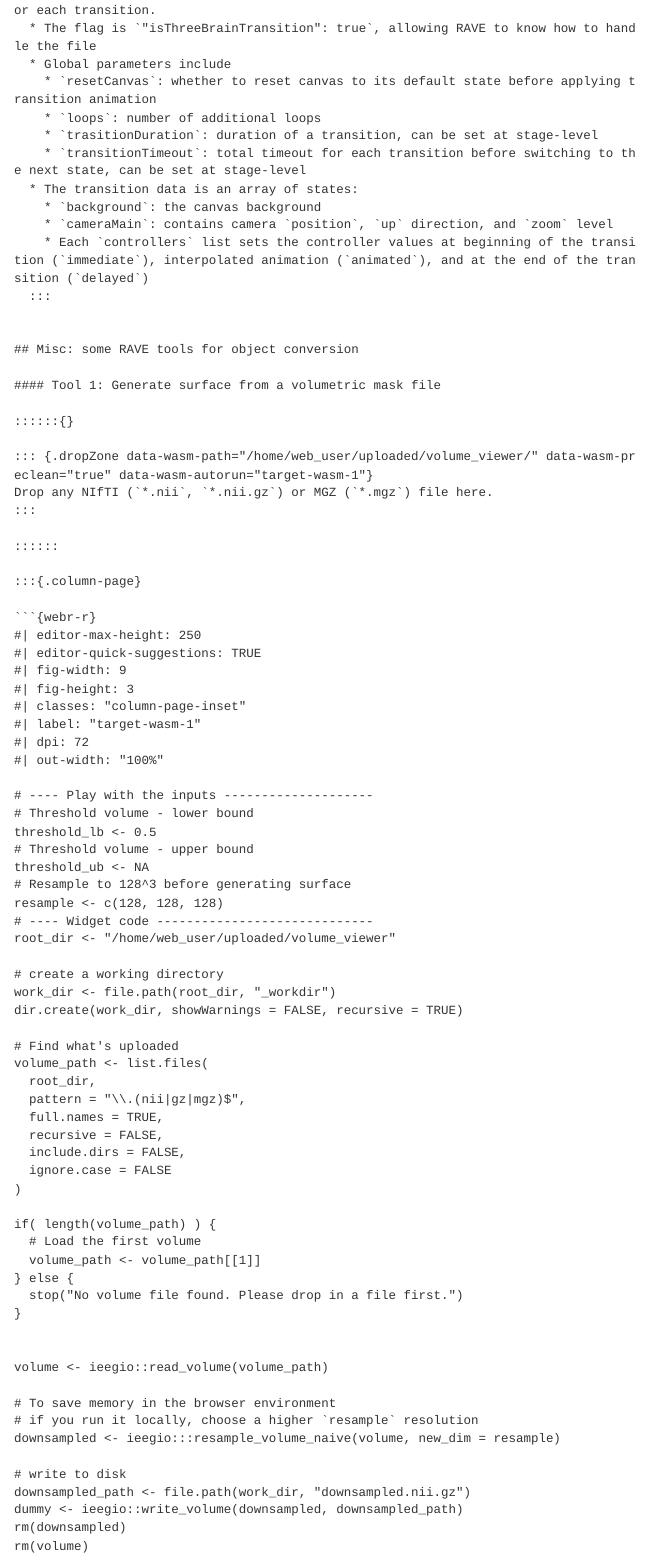
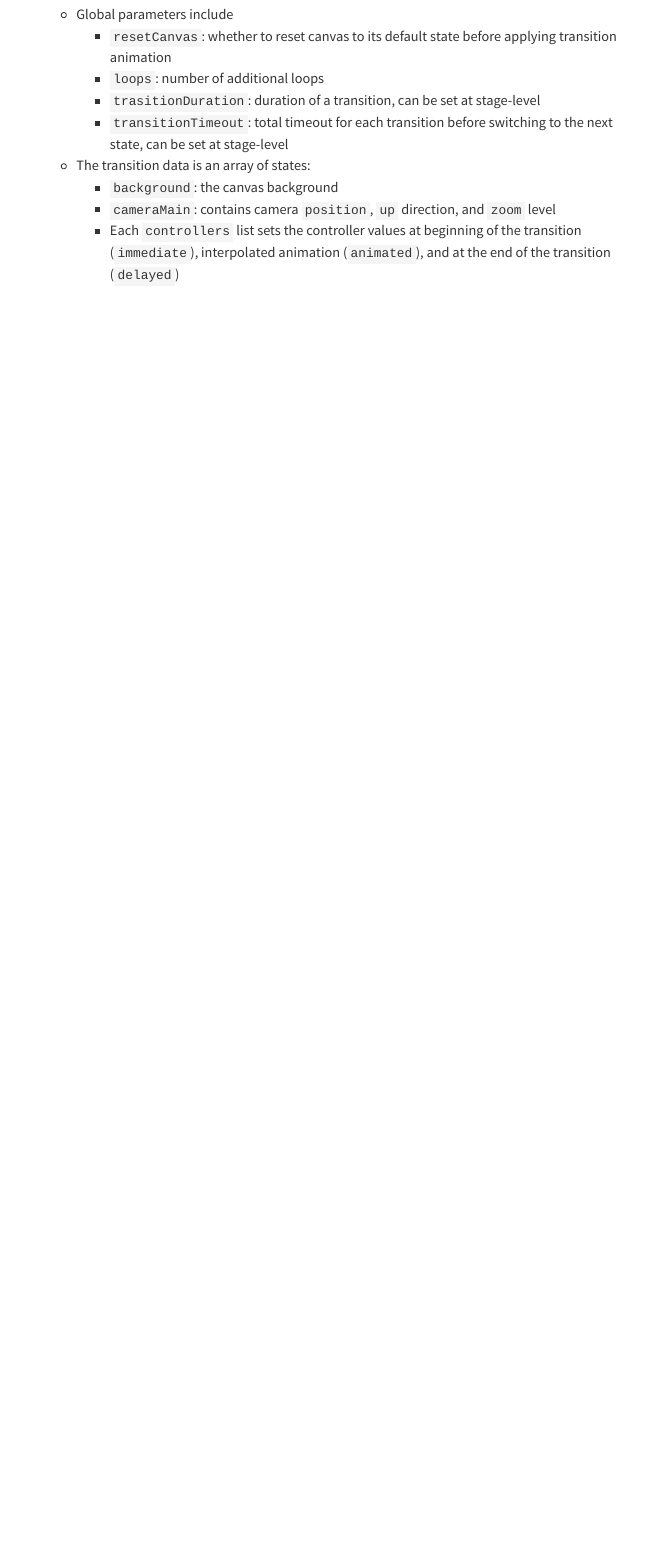
Before and after one commit to rave-ieeg/rave-ieeg.github.io, a Quarto document (posts/image_widgets/viewer401.qmd): the page in a window 1100 px wide, from 2590 px down before the commit and from 2290 px down after it. Rendered offline with R 4.5, knitr and Pandoc in place of Quarto, with nearby package versions; menus at the side of the page are left out.

Commit message:
Removed unused markdown

````diff
--- a/posts/image_widgets/viewer401.qmd
+++ b/posts/image_widgets/viewer401.qmd
@@ -153,72 +153,3 @@ The 3D viewer supports dragging & dropping files for quick adhoc visualizations.
     * `cameraMain`: contains camera `position`, `up` direction, and `zoom` level
     * Each `controllers` list sets the controller values at beginning of the transition (`immediate`), interpolated animation (`animated`), and at the end of the transition (`delayed`)
   :::
-
-
-## Misc: some RAVE tools for object conversion
-
-#### Tool 1: Generate surface from a volumetric mask file
-
-::::::{}
-
-::: {.dropZone data-wasm-path="/home/web_user/uploaded/volume_viewer/" data-wasm-preclean="true" data-wasm-autorun="target-wasm-1"}
-Drop any NIfTI (`*.nii`, `*.nii.gz`) or MGZ (`*.mgz`) file here.
-:::
-
-::::::
-
-:::{.column-page}
-
-```{webr-r}
-#| editor-max-height: 250
-#| editor-quick-suggestions: TRUE
-#| fig-width: 9
-#| fig-height: 3
-#| classes: "column-page-inset"
-#| label: "target-wasm-1"
-#| dpi: 72
-#| out-width: "100%"
-
-# ---- Play with the inputs --------------------
-# Threshold volume - lower bound
-threshold_lb <- 0.5
-# Threshold volume - upper bound
-threshold_ub <- NA
-# Resample to 128^3 before generating surface
-resample <- c(128, 128, 128)
-# ---- Widget code -----------------------------
-root_dir <- "/home/web_user/uploaded/volume_viewer"
-
-# create a working directory
-work_dir <- file.path(root_dir, "_workdir")
-dir.create(work_dir, showWarnings = FALSE, recursive = TRUE)
-
-# Find what's uploaded
-volume_path <- list.files(
-  root_dir,
-  pattern = "\\.(nii|gz|mgz)$",
-  full.names = TRUE,
-  recursive = FALSE,
-  include.dirs = FALSE,
-  ignore.case = FALSE
-)
-
-if( length(volume_path) ) {
-  # Load the first volume
-  volume_path <- volume_path[[1]]
-} else {
-  stop("No volume file found. Please drop in a file first.")
-}
-
-
-volume <- ieegio::read_volume(volume_path)
-
-# To save memory in the browser environment
-# if you run it locally, choose a higher `resample` resolution
-downsampled <- ieegio:::resample_volume_naive(volume, new_dim = resample)
-
-# write to disk
-downsampled_path <- file.path(work_dir, "downsampled.nii.gz")
-dummy <- ieegio::write_volume(downsampled, downsampled_path)
-rm(downsampled)
-rm(volume)
````
Also changed, not shown: posts/image_widgets/viewer401.qmd (21 more changed lines), 1 other file.
